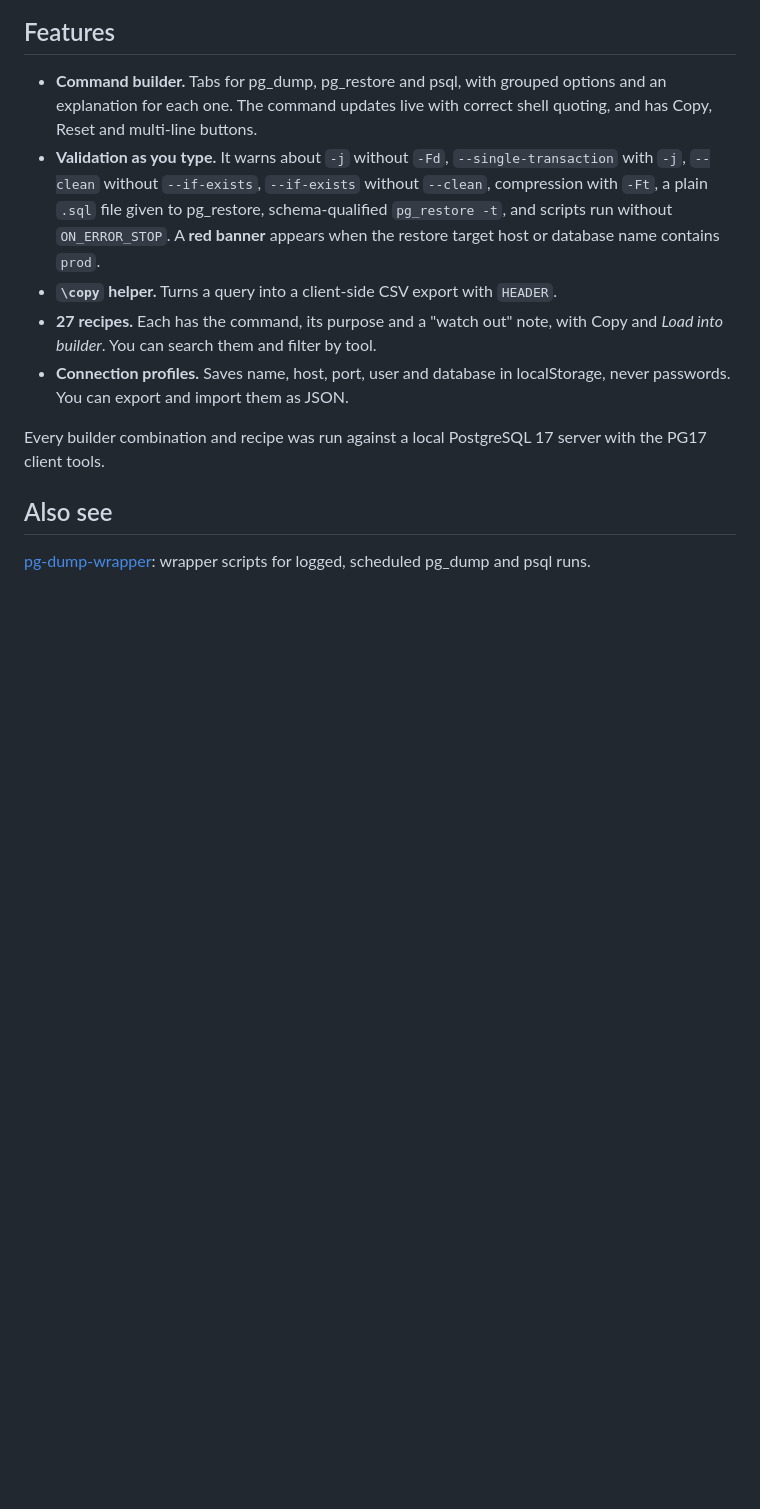
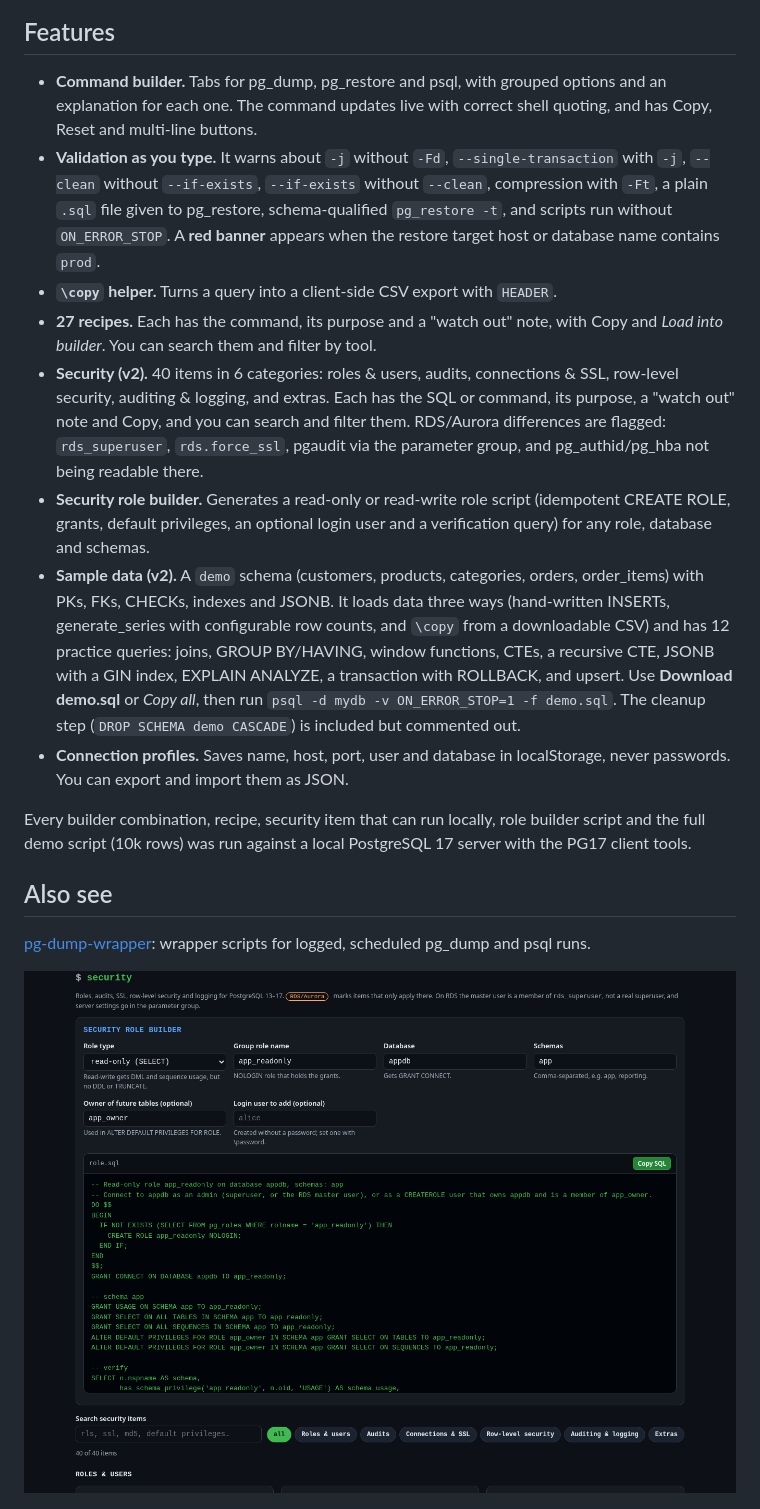
Before and after one commit to manideepgrandhi/pg-commands, a Markdown page: README.md, the part around the change. Drawn GitHub-style; pictures changed too: screenshots/desktop-security.png (added); blank space fills up the shorter version.

Commit message:
v2.0: Security section + role builder, Sample data section

```diff
--- a/README.md
+++ b/README.md
@@ -12,11 +12,16 @@ It's one self-contained `index.html` with no build step, no CDNs and no server,
 - **Validation as you type.** It warns about `-j` without `-Fd`, `--single-transaction` with `-j`, `--clean` without `--if-exists`, `--if-exists` without `--clean`, compression with `-Ft`, a plain `.sql` file given to pg_restore, schema-qualified `pg_restore -t`, and scripts run without `ON_ERROR_STOP`. A **red banner** appears when the restore target host or database name contains `prod`.
 - **`\copy` helper.** Turns a query into a client-side CSV export with `HEADER`.
 - **27 recipes.** Each has the command, its purpose and a "watch out" note, with Copy and *Load into builder*. You can search them and filter by tool.
+- **Security (v2).** 40 items in 6 categories: roles & users, audits, connections & SSL, row-level security, auditing & logging, and extras. Each has the SQL or command, its purpose, a "watch out" note and Copy, and you can search and filter them. RDS/Aurora differences are flagged: `rds_superuser`, `rds.force_ssl`, pgaudit via the parameter group, and pg_authid/pg_hba not being readable there.
+- **Security role builder.** Generates a read-only or read-write role script (idempotent CREATE ROLE, grants, default privileges, an optional login user and a verification query) for any role, database and schemas.
+- **Sample data (v2).** A `demo` schema (customers, products, categories, orders, order_items) with PKs, FKs, CHECKs, indexes and JSONB. It loads data three ways (hand-written INSERTs, generate_series with configurable row counts, and `\copy` from a downloadable CSV) and has 12 practice queries: joins, GROUP BY/HAVING, window functions, CTEs, a recursive CTE, JSONB with a GIN index, EXPLAIN ANALYZE, a transaction with ROLLBACK, and upsert. Use **Download demo.sql** or *Copy all*, then run `psql -d mydb -v ON_ERROR_STOP=1 -f demo.sql`. The cleanup step (`DROP SCHEMA demo CASCADE`) is included but commented out.
 - **Connection profiles.** Saves name, host, port, user and database in localStorage, never passwords. You can export and import them as JSON.
 
-Every builder combination and recipe was run against a local PostgreSQL 17 server with the PG17 client tools.
+Every builder combination, recipe, security item that can run locally, role builder script and the full demo script (10k rows) was run against a local PostgreSQL 17 server with the PG17 client tools.
 
 ## Also see
 [pg-dump-wrapper](https://github.com/manideepgrandhi/pg-dump-wrapper): wrapper scripts for logged, scheduled pg_dump and psql runs.
 
+![Security](screenshots/desktop-security.png)
+
 <img src="screenshots/mobile.png" alt="Mobile view" width="300">
```
Also changed, not shown: docs-desktop.png, screenshots/desktop-sample-data.png (added), screenshots/desktop-security-cards.png (added), screenshots/mobile-sample-data.png (added), screenshots/mobile-security.png (added), 1 other file.
